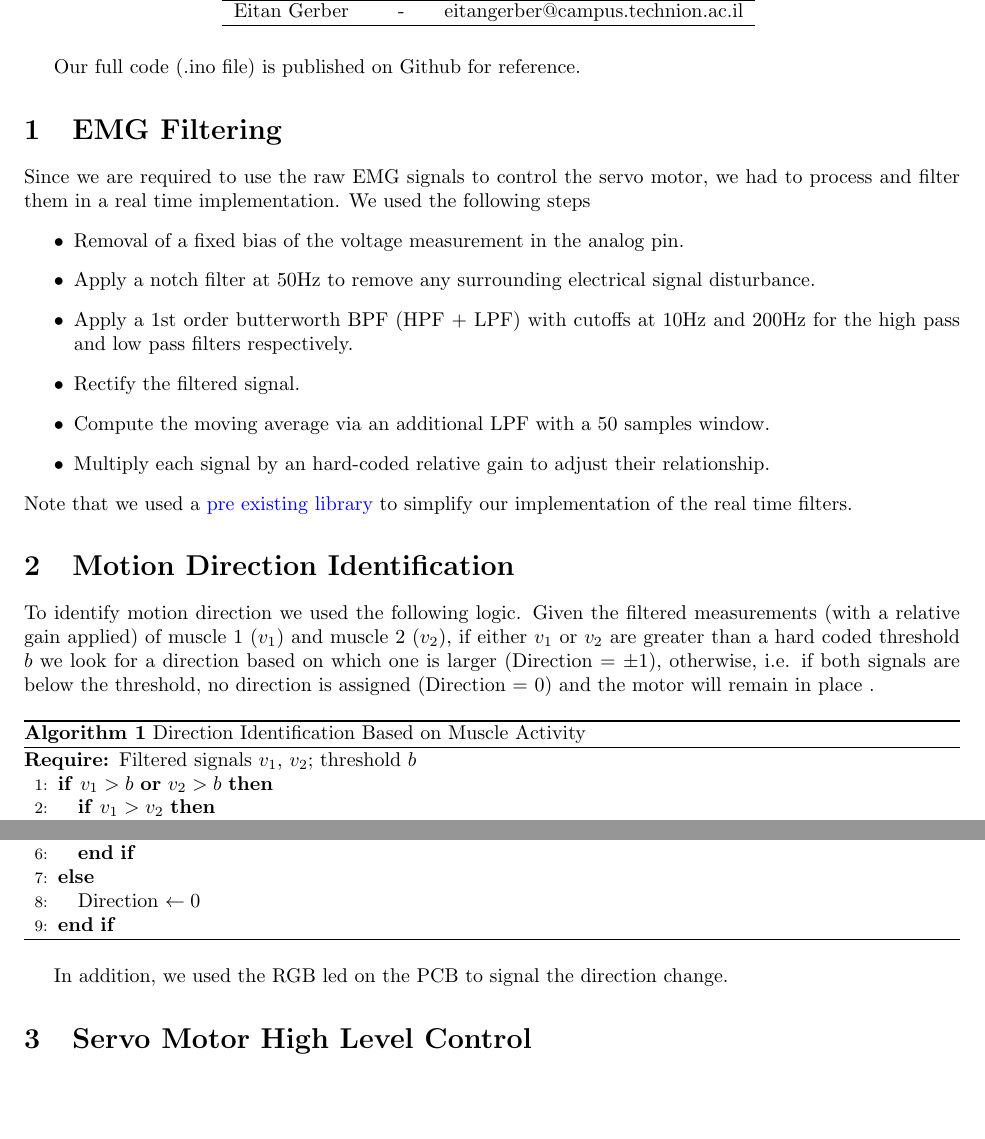
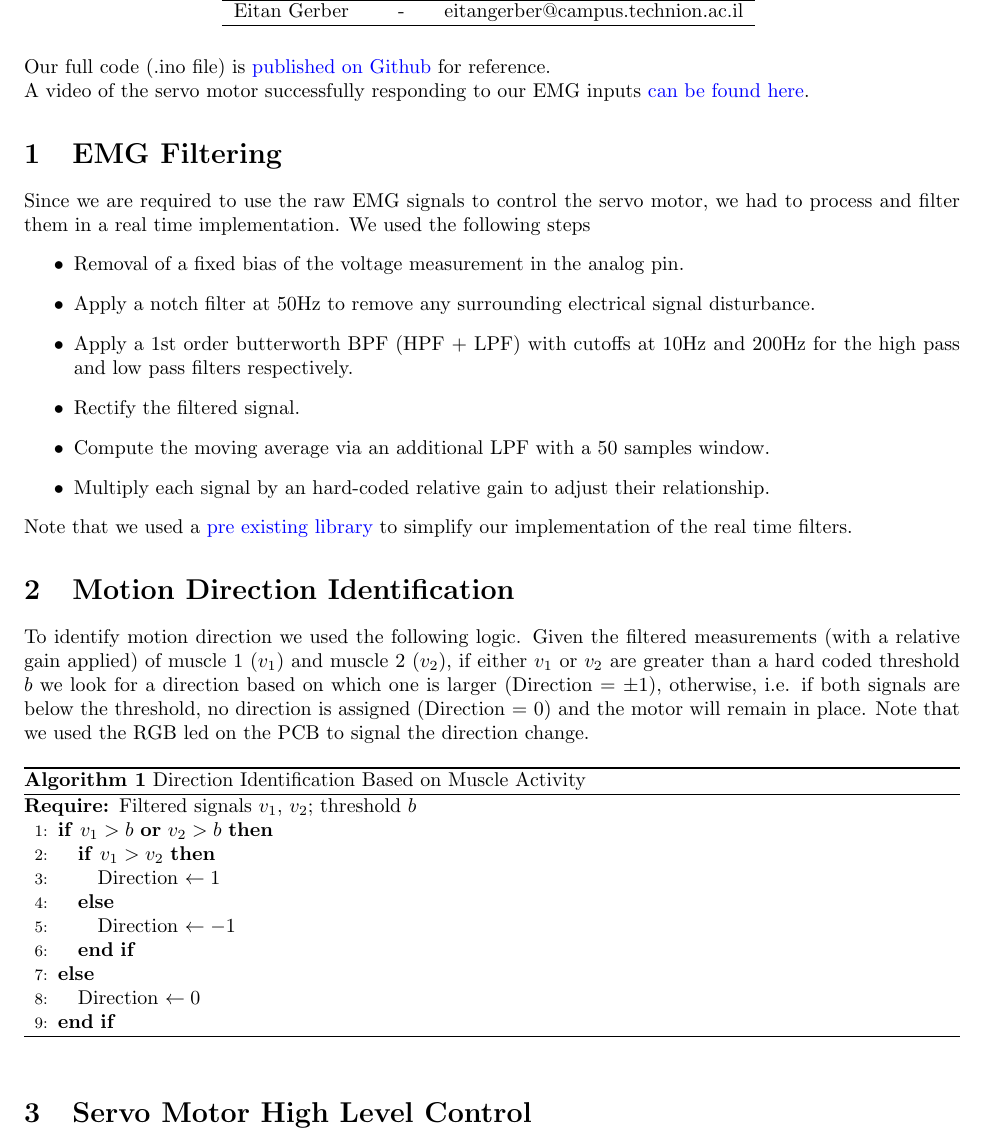
Before and after one commit to eladsimantov/Wearable-Robotics, a LaTeX problem sheet (HW3/hw3sol.tex): two parts of page 1 of 2 before the commit and part of page 1 of 2 after it, the two joined at a grey line, cut so that both start at the same text, the shorter picture padded with empty space. Compiled offline with pdfLaTeX.

Commit message:
feat: finish hw3

```diff
--- a/HW3/hw3sol.tex
+++ b/HW3/hw3sol.tex
@@ -54,7 +54,8 @@
     \end{tabular}
     \label{tab:personal_info}
 \end{table}
-Our full code (.ino file) is published on Github for reference.
+\noindent Our full code (.ino file) is \href{https://github.com/eladsimantov/Wearable-Robotics/blob/main/HW3/EMG_servo_control.ino}{published on Github} for reference.\\
+A video of the servo motor successfully responding to our EMG inputs \href{https://technionmail-my.sharepoint.com/:v:/g/personal/eitangerber_campus_technion_ac_il/Ead1dbEn8xNEuNcpJJbua7sBZmVPV9wEbOwiU09-S7oXpg?e=Y54jJX}{can be found here}.
 
 % -------------------------------------- %
 % --------- EMG Filtering -------------- %
@@ -74,8 +75,7 @@ Note that we used a \href{https://github.com/tttapa/Arduino-Filters}{pre existin
 % -- Flexion Extension Identification -- %
 % -------------------------------------- %
 \section{Motion Direction Identification}
-To identify motion direction we used the following logic. Given the filtered measurements (with a relative gain applied) of muscle 1 ($v_1$) and muscle 2 ($v_2$), if either $v_1$ or $v_2$ are greater than a hard coded threshold $b$ we look for a direction based on which one is larger (Direction = $\pm1$), otherwise, i.e. if both signals are below the threshold, no direction is assigned (Direction = $0$) and the motor will remain in place .
-
+To identify motion direction we used the following logic. Given the filtered measurements (with a relative gain applied) of muscle 1 ($v_1$) and muscle 2 ($v_2$), if either $v_1$ or $v_2$ are greater than a hard coded threshold $b$ we look for a direction based on which one is larger (Direction = $\pm1$), otherwise, i.e. if both signals are below the threshold, no direction is assigned (Direction = $0$) and the motor will remain in place. Note that we used the RGB led on the PCB to signal the direction change.
 \begin{algorithm}
 \caption{Direction Identification Based on Muscle Activity}
 \begin{algorithmic}[1]
@@ -91,7 +91,7 @@ To identify motion direction we used the following logic. Given the filtered mea
 \ENDIF
 \end{algorithmic}
 \end{algorithm}
-In addition, we used the RGB led on the PCB to signal the direction change.
+
 % -------------------------------------- %
 % --- Servo Motor High Level Control --- %
 % -------------------------------------- %
```
Also changed, not shown: HW3/hw3sol.tex (5 more changed lines).
